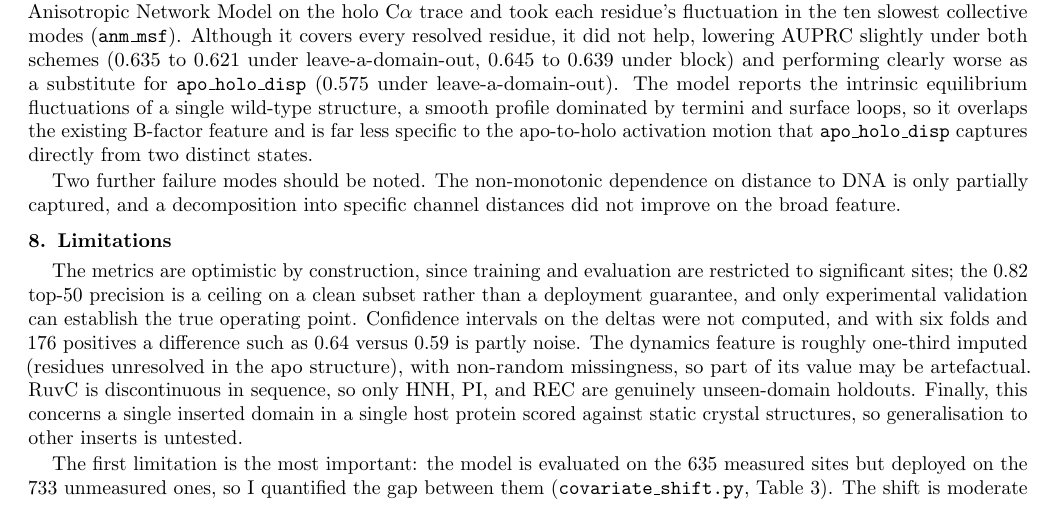
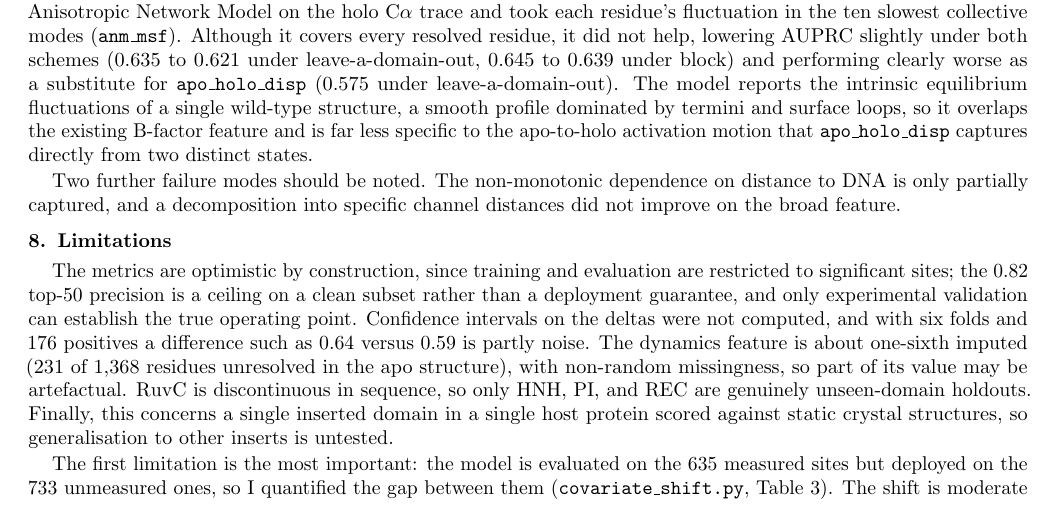
Before and after one commit to ArpitRamani/cas9-domain-insertion-tolerance, a LaTeX document (writeup_process.tex): part of page 3 of 4, cut so that both start at the same text. Compiled offline with pdfLaTeX.

Commit message:
Fix imputation fraction in writeup: apo_holo_disp is ~1/6 imputed (231/1368), not 1/3

```diff
--- a/writeup_process.tex
+++ b/writeup_process.tex
@@ -348,9 +348,9 @@ The metrics are optimistic by construction, since training and evaluation are re
 significant sites; the 0.82 top-50 precision is a ceiling on a clean subset rather than a
 deployment guarantee, and only experimental validation can establish the true operating point.
 Confidence intervals on the deltas were not computed, and with six folds and 176 positives a
-difference such as 0.64 versus 0.59 is partly noise. The dynamics feature is roughly one-third
-imputed (residues unresolved in the apo structure), with non-random missingness, so part of its
-value may be artefactual. RuvC is discontinuous in sequence, so only HNH, PI, and REC are genuinely
+difference such as 0.64 versus 0.59 is partly noise. The dynamics feature is about one-sixth
+imputed (231 of 1{,}368 residues unresolved in the apo structure), with non-random missingness,
+so part of its value may be artefactual. RuvC is discontinuous in sequence, so only HNH, PI, and REC are genuinely
 unseen-domain holdouts. Finally, this concerns a single inserted domain in a single host protein
 scored against static crystal structures, so generalisation to other inserts is untested.
 
```
Also changed, not shown: writeup_process.pdf.
